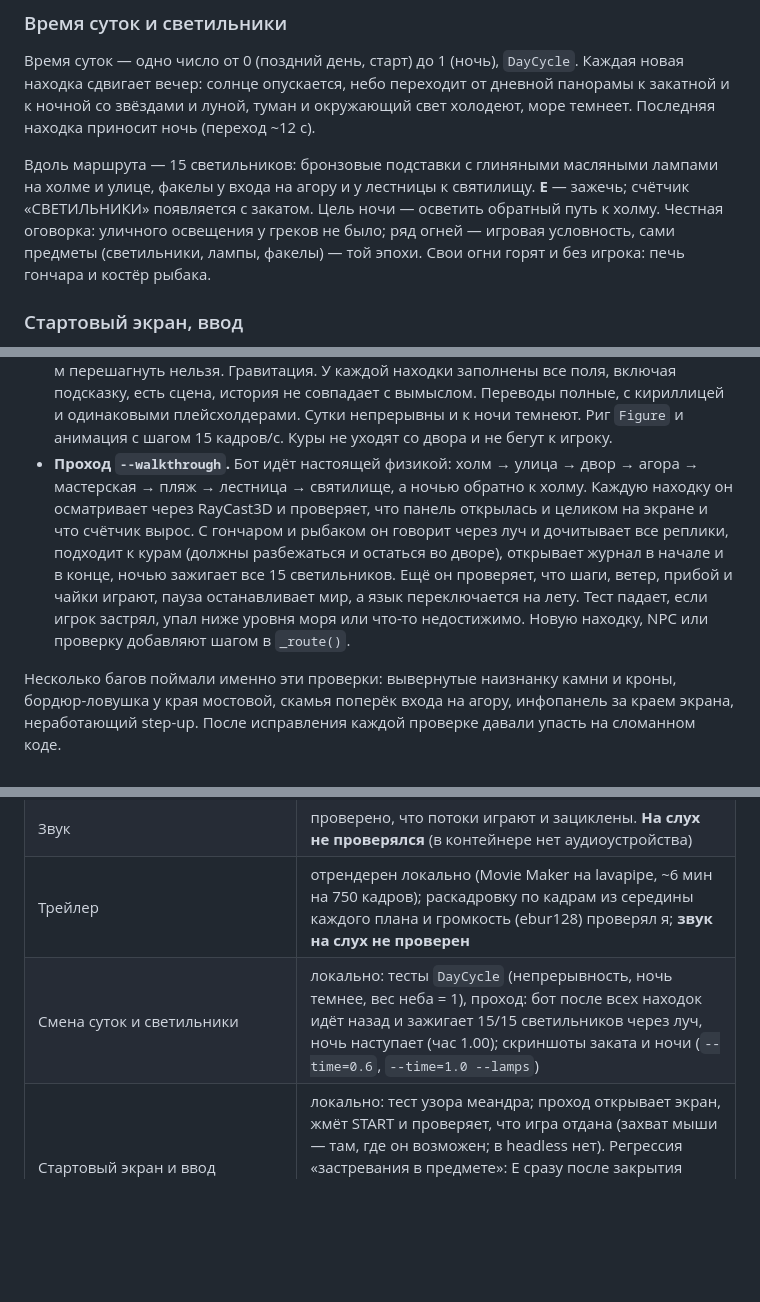
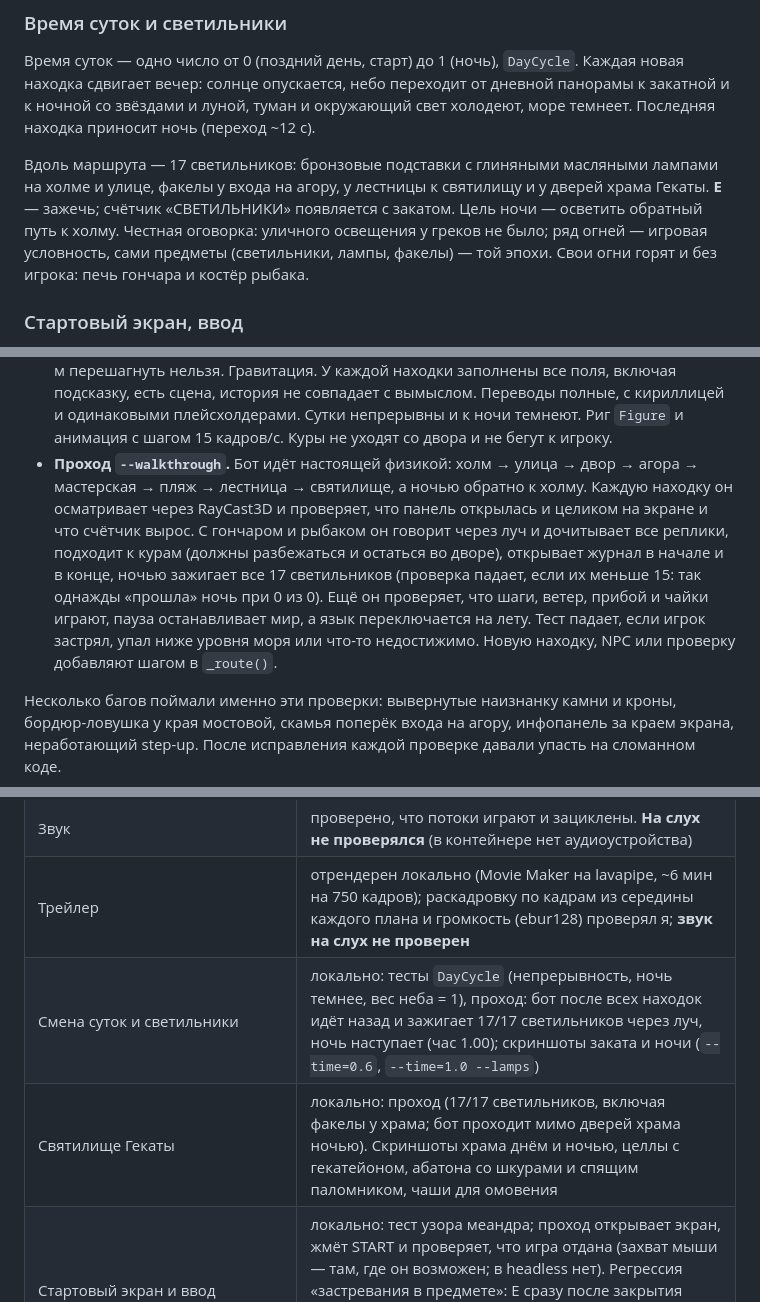
Before and after one commit to stadytady/metridat-game, a Markdown page: README.md, 3 parts joined by grey strips. GitHub-like rendering; blank space fills up the shorter version.

````diff
--- a/README.md
+++ b/README.md
@@ -124,7 +125,7 @@ tools/trailer.sh [out.mp4]   # Movie Maker (--write-movie, --fixed-fps 30) + ffm
 
 Время суток — одно число от 0 (поздний день, старт) до 1 (ночь), `DayCycle`. Каждая новая находка сдвигает вечер: солнце опускается, небо переходит от дневной панорамы к закатной и к ночной со звёздами и луной, туман и окружающий свет холодеют, море темнеет. Последняя находка приносит ночь (переход ~12 с).
 
-Вдоль маршрута — 15 светильников: бронзовые подставки с глиняными масляными лампами на холме и улице, факелы у входа на агору и у лестницы к святилищу. **E** — зажечь; счётчик «СВЕТИЛЬНИКИ» появляется с закатом. Цель ночи — осветить обратный путь к холму. Честная оговорка: уличного освещения у греков не было; ряд огней — игровая условность, сами предметы (светильники, лампы, факелы) — той эпохи. Свои огни горят и без игрока: печь гончара и костёр рыбака.
+Вдоль маршрута — 17 светильников: бронзовые подставки с глиняными масляными лампами на холме и улице, факелы у входа на агору, у лестницы к святилищу и у дверей храма Гекаты. **E** — зажечь; счётчик «СВЕТИЛЬНИКИ» появляется с закатом. Цель ночи — осветить обратный путь к холму. Честная оговорка: уличного освещения у греков не было; ряд огней — игровая условность, сами предметы (светильники, лампы, факелы) — той эпохи. Свои огни горят и без игрока: печь гончара и костёр рыбака.
 
 ### Стартовый экран, ввод
 
@@ -217,7 +218,7 @@ tools/site.sh                         # сайт для Pages в build/site (л
 ```
 
 - **Unit-тесты.** Нормали MeshKit смотрят наружу (с `cull_back` вывернутый треугольник становится дырой). Корпус судна замкнут ниже планширя. Мощение не протыкается рельефом. Улица проходима для контроллера. Шаг через бордюр 0,3 м работает, а стену 0,6 м перешагнуть нельзя. Гравитация. У каждой находки заполнены все поля, включая подсказку, есть сцена, история не совпадает с вымыслом. Переводы полные, с кириллицей и одинаковыми плейсхолдерами. Сутки непрерывны и к ночи темнеют. Риг `Figure` и анимация с шагом 15 кадров/с. Куры не уходят со двора и не бегут к игроку.
-- **Проход `--walkthrough`.** Бот идёт настоящей физикой: холм → улица → двор → агора → мастерская → пляж → лестница → святилище, а ночью обратно к холму. Каждую находку он осматривает через RayCast3D и проверяет, что панель открылась и целиком на экране и что счётчик вырос. С гончаром и рыбаком он говорит через луч и дочитывает все реплики, подходит к курам (должны разбежаться и остаться во дворе), открывает журнал в начале и в конце, ночью зажигает все 15 светильников. Ещё он проверяет, что шаги, ветер, прибой и чайки играют, пауза останавливает мир, а язык переключается на лету. Тест падает, если игрок застрял, упал ниже уровня моря или что-то недостижимо. Новую находку, NPC или проверку добавляют шагом в `_route()`.
+- **Проход `--walkthrough`.** Бот идёт настоящей физикой: холм → улица → двор → агора → мастерская → пляж → лестница → святилище, а ночью обратно к холму. Каждую находку он осматривает через RayCast3D и проверяет, что панель открылась и целиком на экране и что счётчик вырос. С гончаром и рыбаком он говорит через луч и дочитывает все реплики, подходит к курам (должны разбежаться и остаться во дворе), открывает журнал в начале и в конце, ночью зажигает все 17 светильников (проверка падает, если их меньше 15: так однажды «прошла» ночь при 0 из 0). Ещё он проверяет, что шаги, ветер, прибой и чайки играют, пауза останавливает мир, а язык переключается на лету. Тест падает, если игрок застрял, упал ниже уровня моря или что-то недостижимо. Новую находку, NPC или проверку добавляют шагом в `_route()`.
 
 Несколько багов поймали именно эти проверки: вывернутые наизнанку камни и кроны, бордюр-ловушка у края мостовой, скамья поперёк входа на агору, инфопанель за краем экрана, неработающий step-up. После исправления каждой проверке давали упасть на сломанном коде.
 
@@ -240,7 +241,8 @@ Panticapaeum.exe -- --benchmark
 | Производительность на RTX 4060 | **не измерена.** В кадре 105–245 draw calls и ~240 тыс. треугольников, видеопамять < 80 МБ, сборка мира ~0,4 с. Для RTX 4060 это небольшая нагрузка, но цифр FPS на железе нет. Замерить: `Panticapaeum.exe -- --benchmark` (см. ниже) |
 | Звук | проверено, что потоки играют и зациклены. **На слух не проверялся** (в контейнере нет аудиоустройства) |
 | Трейлер | отрендерен локально (Movie Maker на lavapipe, ~6 мин на 750 кадров); раскадровку по кадрам из середины каждого плана и громкость (ebur128) проверял я; **звук на слух не проверен** |
-| Смена суток и светильники | локально: тесты `DayCycle` (непрерывность, ночь темнее, вес неба = 1), проход: бот после всех находок идёт назад и зажигает 15/15 светильников через луч, ночь наступает (час 1.00); скриншоты заката и ночи (`--time=0.6`, `--time=1.0 --lamps`) |
+| Смена суток и светильники | локально: тесты `DayCycle` (непрерывность, ночь темнее, вес неба = 1), проход: бот после всех находок идёт назад и зажигает 17/17 светильников через луч, ночь наступает (час 1.00); скриншоты заката и ночи (`--time=0.6`, `--time=1.0 --lamps`) |
+| Святилище Гекаты | локально: проход (17/17 светильников, включая факелы у храма; бот проходит мимо дверей храма ночью). Скриншоты храма днём и ночью, целлы с гекатейоном, абатона со шкурами и спящим паломником, чаши для омовения |
 | Стартовый экран и ввод | локально: тест узора меандра; проход открывает экран, жмёт START и проверяет, что игра отдана (захват мыши — там, где он возможен; в headless нет). Регрессия «застревания в предмете»: E сразу после закрытия панели не открывает находку снова — проверено на всех 8, без исправления падает. Скриншоты экрана EN/RU |
 | Осмотр находок (витрина) | локально: тесты `ItemViewer` (камера вписывает сферу габаритов, плоские вещи сверху, у каждой находки модель с геометрией). Проход: при каждом осмотре в витрине есть модель и курсор свободен; из журнала находка открывается снова. Кадры всех 8 находок на Forward+ (lavapipe) и Compatibility (OpenGL llvmpipe) |
 | Журнал и путь к святилищу | локально: тест находок требует подсказку на EN и RU у каждой; проход открывает журнал в начале (8 строк, 8 подсказок) и в конце (8 строк, 0 подсказок) и проверяет, что он на экране. Скриншоты журнала (RU) и ворот |
````
Also changed, not shown: other parts of README.md (+4 -3 lines), assets/textures/fleece.png (added), docs/sanctuary.png, docs/sanctuary_night.png (added), 13 other files.
